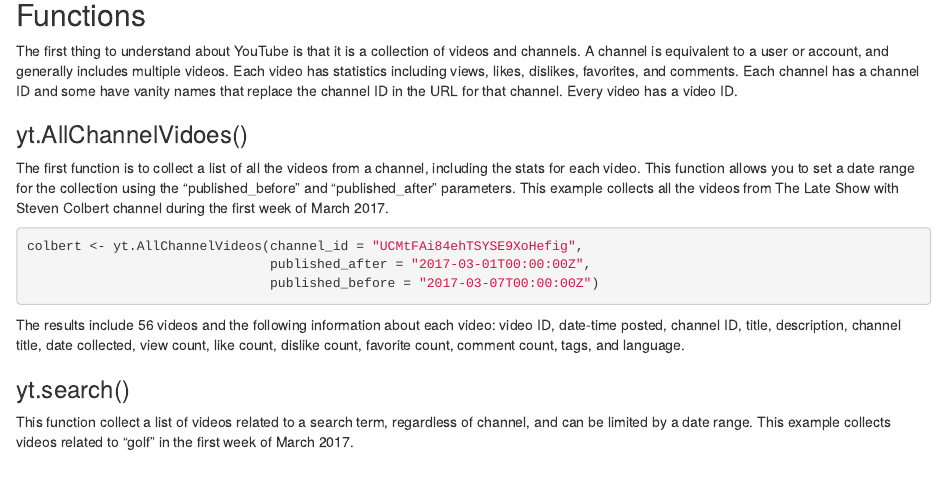
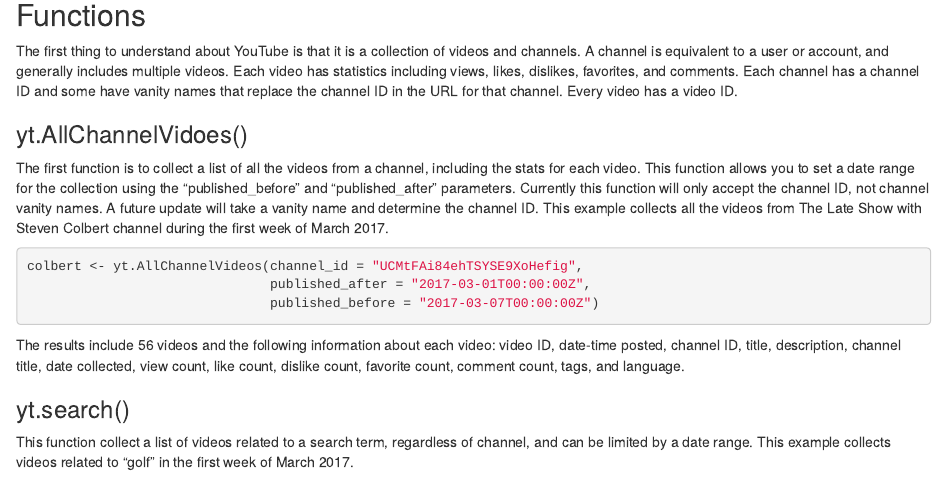
Before and after one commit to Vintonm49/ytcol, an R Markdown document (README.Rmd): the page in a window 1100 px wide, from 250 px down. Rendered offline with R 4.5, knitr and Pandoc, with nearby package versions; some code elsewhere in the file could not run offline.

Commit message:
Update Readme

````diff
--- a/README.Rmd
+++ b/README.Rmd
@@ -17,7 +17,7 @@
 The first thing to understand about YouTube is that it is a collection of videos and channels.  A channel is equivalent to a user or account, and generally includes multiple videos.  Each video has statistics including views, likes, dislikes, favorites, and comments.  Each channel has a channel ID and some have vanity names that replace the channel ID in the URL for that channel.  Every video has a video ID.
 
 ### yt.AllChannelVidoes()
-The first function is to collect a list of all the videos from a channel, including the stats for each video.  This function allows you to set a date range for the collection using the "published_before" and "published_after" parameters.  This example collects all the videos from The Late Show with Steven Colbert channel during the first week of March 2017.
+The first function is to collect a list of all the videos from a channel, including the stats for each video.  This function allows you to set a date range for the collection using the "published_before" and "published_after" parameters.  Currently this function will only accept the channel ID, not channel vanity names.  A future update will take a vanity name and determine the channel ID.  This example collects all the videos from The Late Show with Steven Colbert channel during the first week of March 2017.
 ```{r eval=FALSE}
 colbert <- yt.AllChannelVideos(channel_id = "UCMtFAi84ehTSYSE9XoHefig",
                                published_after = "2017-03-01T00:00:00Z",
````
